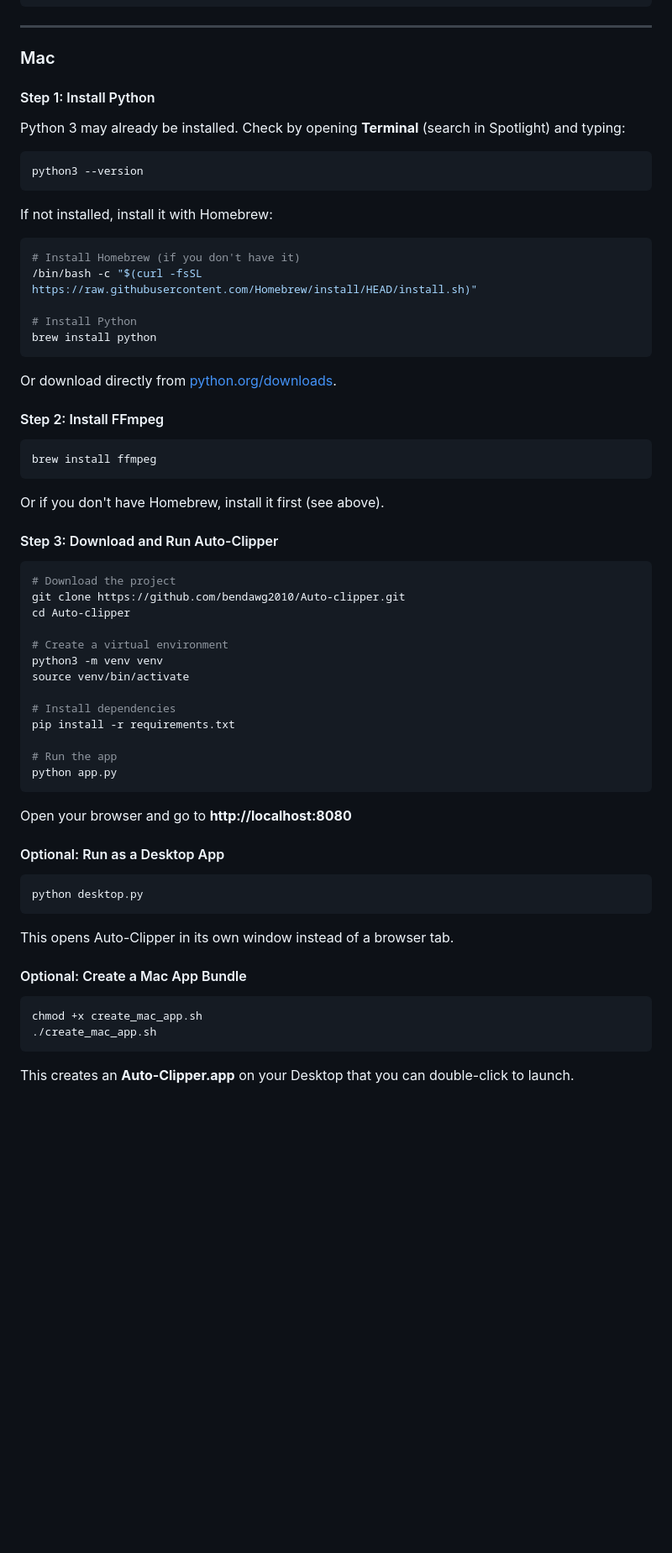
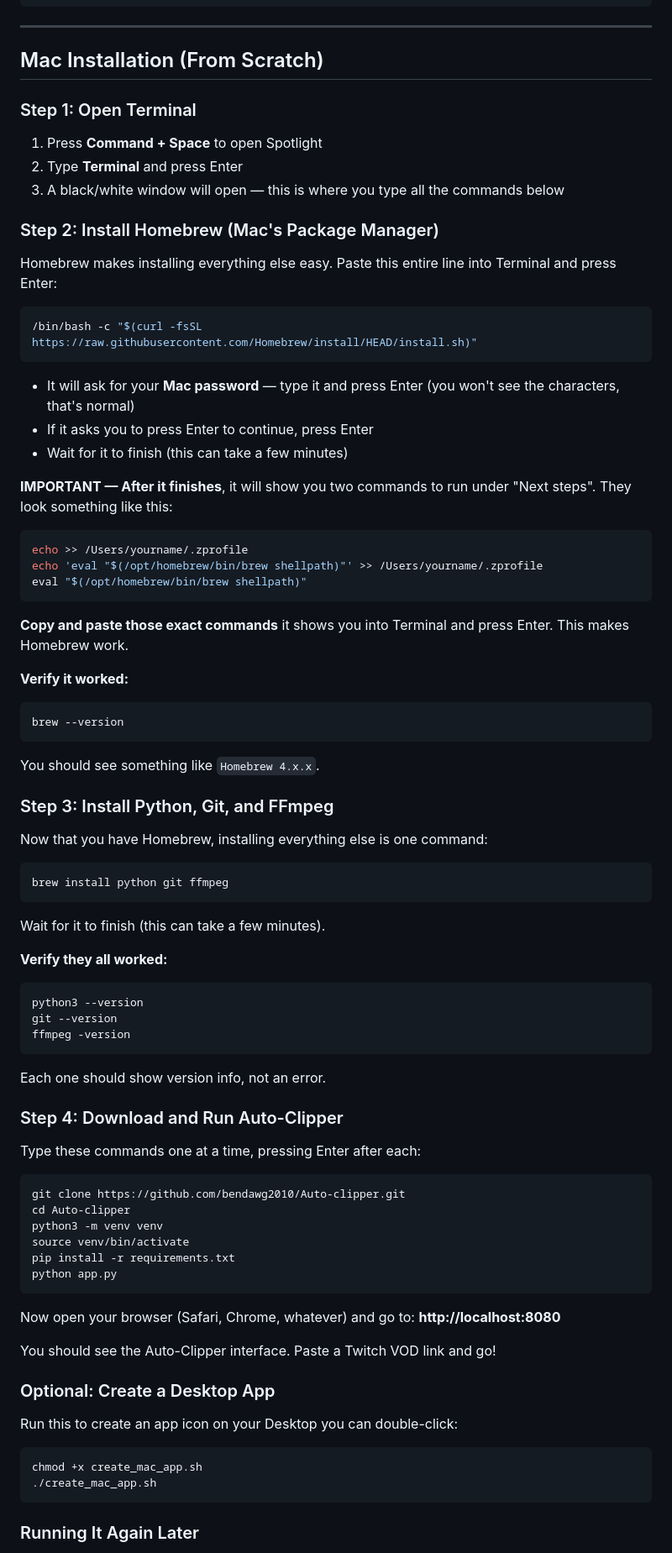
Before and after one commit to fiatveritas/Auto-clipper, a Markdown page: README.md, the part around one of its changes. Shown at 84% size. Drawn GitHub-style; blank space fills up the shorter version.

````diff
--- a/README.md
+++ b/README.md
@@ -94,68 +103,83 @@ python app.py
 
 ---
 
-### Mac
+## Mac Installation (From Scratch)
 
-#### Step 1: Install Python
+### Step 1: Open Terminal
 
-Python 3 may already be installed. Check by opening **Terminal** (search in Spotlight) and typing:
+1. Press **Command + Space** to open Spotlight
+2. Type **Terminal** and press Enter
+3. A black/white window will open — this is where you type all the commands below
+
+### Step 2: Install Homebrew (Mac's Package Manager)
+
+Homebrew makes installing everything else easy. Paste this entire line into Terminal and press Enter:
+
+```bash
+/bin/bash -c "$(curl -fsSL https://raw.githubusercontent.com/Homebrew/install/HEAD/install.sh)"
+```
+
+- It will ask for your **Mac password** — type it and press Enter (you won't see the characters, that's normal)
+- If it asks you to press Enter to continue, press Enter
+- Wait for it to finish (this can take a few minutes)
+
+**IMPORTANT — After it finishes**, it will show you two commands to run under "Next steps". They look something like this:
+```bash
+echo >> /Users/yourname/.zprofile
+echo 'eval "$(/opt/homebrew/bin/brew shellpath)"' >> /Users/yourname/.zprofile
+eval "$(/opt/homebrew/bin/brew shellpath)"
+```
+**Copy and paste those exact commands** it shows you into Terminal and press Enter. This makes Homebrew work.
+
+**Verify it worked:**
+```bash
+brew --version
+```
+You should see something like `Homebrew 4.x.x`.
+
+### Step 3: Install Python, Git, and FFmpeg
+
+Now that you have Homebrew, installing everything else is one command:
+
+```bash
+brew install python git ffmpeg
+```
+
+Wait for it to finish (this can take a few minutes).
+
+**Verify they all worked:**
 ```bash
 python3 --version
+git --version
+ffmpeg -version
 ```
+Each one should show version info, not an error.
 
-If not installed, install it with Homebrew:
-```bash
-# Install Homebrew (if you don't have it)
-/bin/bash -c "$(curl -fsSL https://raw.githubusercontent.com/Homebrew/install/HEAD/install.sh)"
+### Step 4: Download and Run Auto-Clipper
 
-# Install Python
-brew install python
-```
-
-Or download directly from [python.org/downloads](https://www.python.org/downloads/).
-
-#### Step 2: Install FFmpeg
+Type these commands one at a time, pressing Enter after each:
 
 ```bash
-brew install ffmpeg
-```
-
-Or if you don't have Homebrew, install it first (see above).
-
-#### Step 3: Download and Run Auto-Clipper
-
-```bash
-# Download the project
 git clone https://github.com/bendawg2010/Auto-clipper.git
 cd Auto-clipper
-
-# Create a virtual environment
 python3 -m venv venv
 source venv/bin/activate
-
-# Install dependencies
 pip install -r requirements.txt
-
-# Run the app
 python app.py
 ```
 
-Open your browser and go to **http://localhost:8080**
+Now open your browser (Safari, Chrome, whatever) and go to:
+**http://localhost:8080**
 
-#### Optional: Run as a Desktop App
+You should see the Auto-Clipper interface. Paste a Twitch VOD link and go!
 
-```bash
-python desktop.py
-```
+### Optional: Create a Desktop App
 
-This opens Auto-Clipper in its own window instead of a browser tab.
-
-#### Optional: Create a Mac App Bundle
-
+Run this to create an app icon on your Desktop you can double-click:
 ```bash
 chmod +x create_mac_app.sh
 ./create_mac_app.sh
 ```
 
-This creates an **Auto-Clipper.app** on your Desktop that you can double-click to launch.
+### Running It Again Later
 
````
Also changed, not shown: other parts of README.md (+116 -110 lines).
